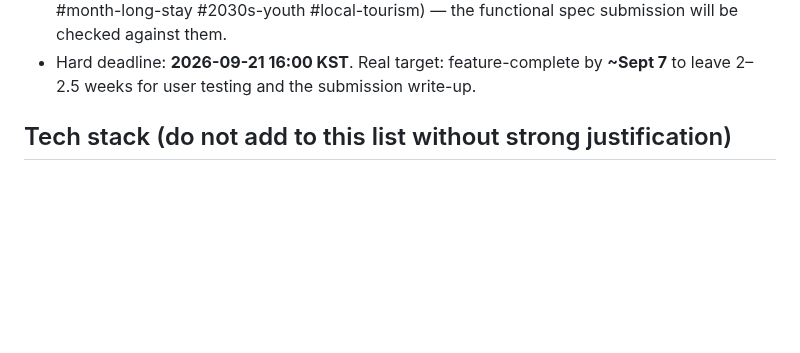
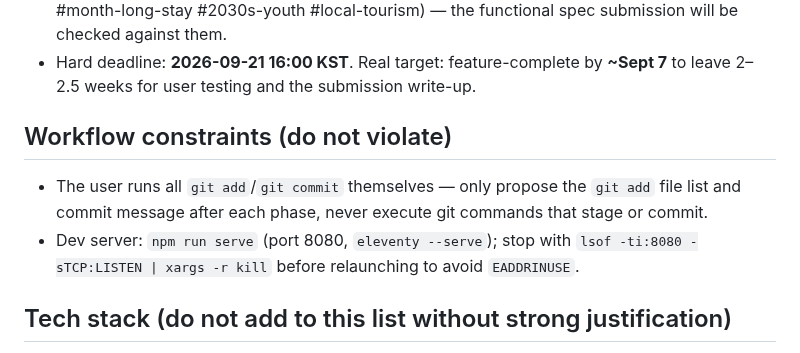
Before and after one commit to irinfox/worknstay_korea, a Markdown page: CLAUDE.md, the part around the change. Drawn GitHub-style; blank space fills up the shorter version.

```diff
--- a/CLAUDE.md
+++ b/CLAUDE.md
@@ -20,6 +20,15 @@ the durable, brief set of project-scope agreements.
   will be checked against them.
 - Hard deadline: **2026-09-21 16:00 KST**. Real target: feature-complete by **~Sept 7** to leave
   2–2.5 weeks for user testing and the submission write-up.
+
+## Workflow constraints (do not violate)
+
+- The user runs all `git add`/`git commit` themselves — only propose the
+  `git add` file list and commit message after each phase, never execute git commands that stage
+  or commit.
+- Dev server: `npm run serve` (port 8080, `eleventy --serve`); stop with
+  `lsof -ti:8080 -sTCP:LISTEN | xargs -r kill` before relaunching to avoid `EADDRINUSE`.
+
 
 ## Tech stack (do not add to this list without strong justification)
 
```
Also changed, not shown: TODO.md (+20 -4 lines).
